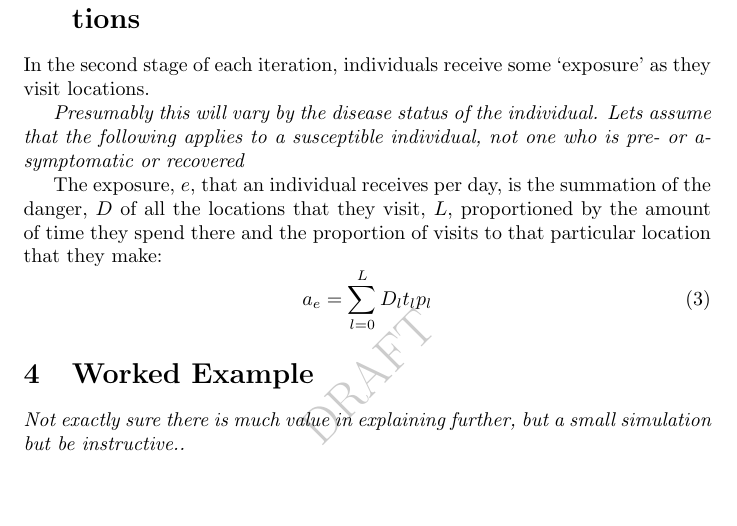
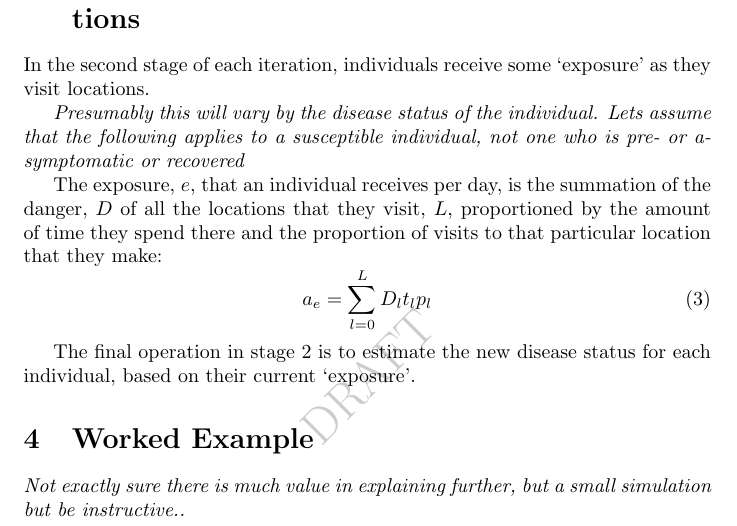
Before and after one commit to Urban-Analytics/RAMP-UA, a LaTeX document (writing/dynamic_model.tex): part of page 2 of 3, cut so that both start at the same text, the shorter picture padded with empty space. Compiled offline with pdfLaTeX.

Commit message:
updated draft description of the dynamic model

```diff
--- a/writing/dynamic_model.tex
+++ b/writing/dynamic_model.tex
@@ -56,6 +56,8 @@ The exposure, $e$, that an individual receives per day, is the summation of the
   a_e = \sum_{l=0}^{L} D_l t_l p_l
 \end{equation}
 
+The final operation in stage 2 is to estimate the new disease status for each individual, based on their current `exposure'.
+
 \section{Worked Example}
 
 \textit{Not exactly sure there is much value in explaining further, but a small simulation but be instructive..}
```
Also changed, not shown: writing/dynamic_model.pdf.
